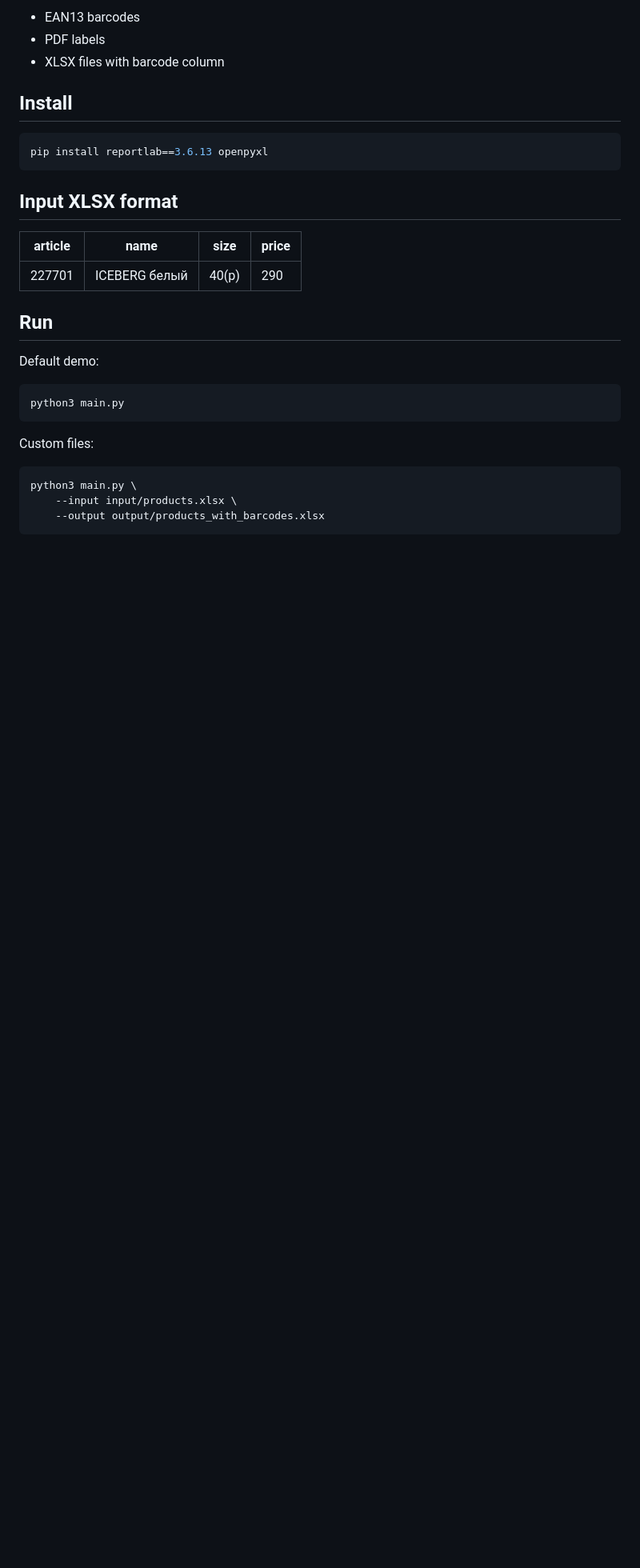
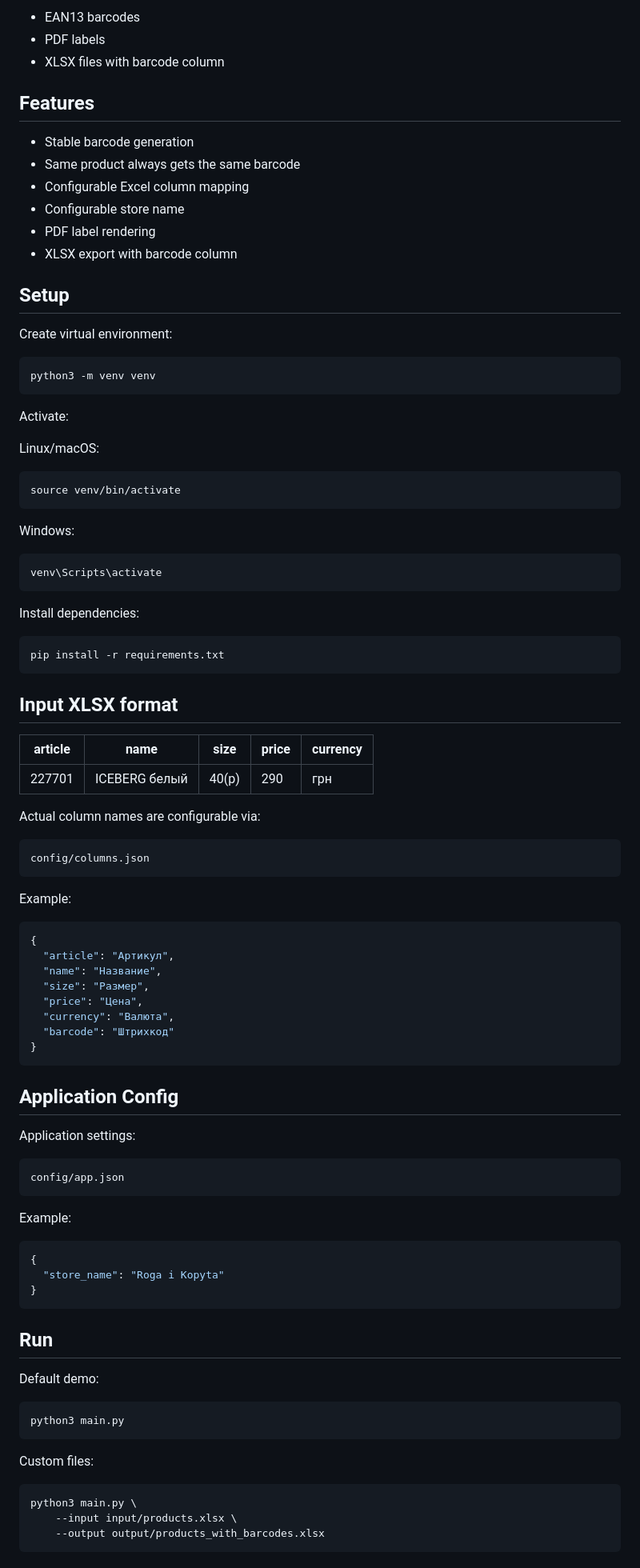
Before and after one commit to ljadrbln/barcode-labels, a Markdown page: README.md, the part around one of its changes. Shown at 80% size. Drawn GitHub-style; blank space fills up the shorter version.

Commit message:
chore: add requirements file and update readme

````diff
--- a/README.md
+++ b/README.md
@@ -6,17 +6,83 @@ Generate:
 - PDF labels
 - XLSX files with barcode column
 
-## Install
+## Features
+
+- Stable barcode generation
+- Same product always gets the same barcode
+- Configurable Excel column mapping
+- Configurable store name
+- PDF label rendering
+- XLSX export with barcode column
+
+## Setup
+
+Create virtual environment:
 
 ```bash
-pip install reportlab==3.6.13 openpyxl
+python3 -m venv venv
+```
+
+Activate:
+
+Linux/macOS:
+
+```bash
+source venv/bin/activate
+```
+
+Windows:
+
+```bat
+venv\Scripts\activate
+```
+
+Install dependencies:
+
+```bash
+pip install -r requirements.txt
 ```
 
 ## Input XLSX format
 
-| article | name          | size  | price |
-| ------- | ------------- | ----- | ----- |
-| 227701  | ICEBERG белый | 40(p) | 290   |
+| article | name          | size  | price | currency |
+| ------- | ------------- | ----- | ----- | -------- |
+| 227701  | ICEBERG белый | 40(p) | 290   | грн      |
+
+Actual column names are configurable via:
+
+```text
+config/columns.json
+```
+
+Example:
+
+```json
+{
+  "article": "Артикул",
+  "name": "Название",
+  "size": "Размер",
+  "price": "Цена",
+  "currency": "Валюта",
+  "barcode": "Штрихкод"
+}
+```
+
+## Application Config
+
+Application settings:
+
+```text
+config/app.json
+```
+
+Example:
+
+```json
+{
+  "store_name": "Roga i Kopyta"
+}
+```
 
 ## Run
 
````
Also changed, not shown: other parts of README.md (+22 -3 lines), docs/images/label-example.jpg (added), 3 other files.
